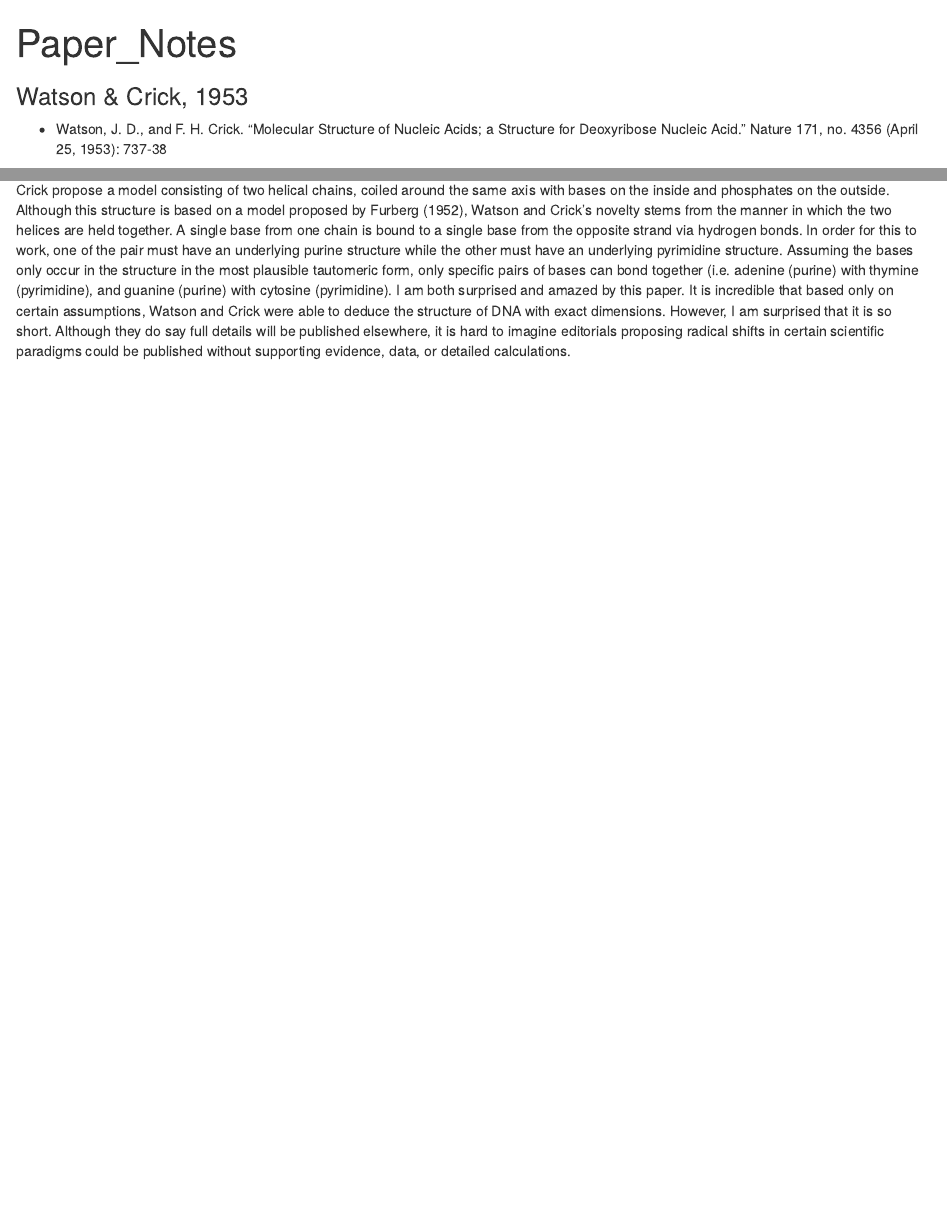
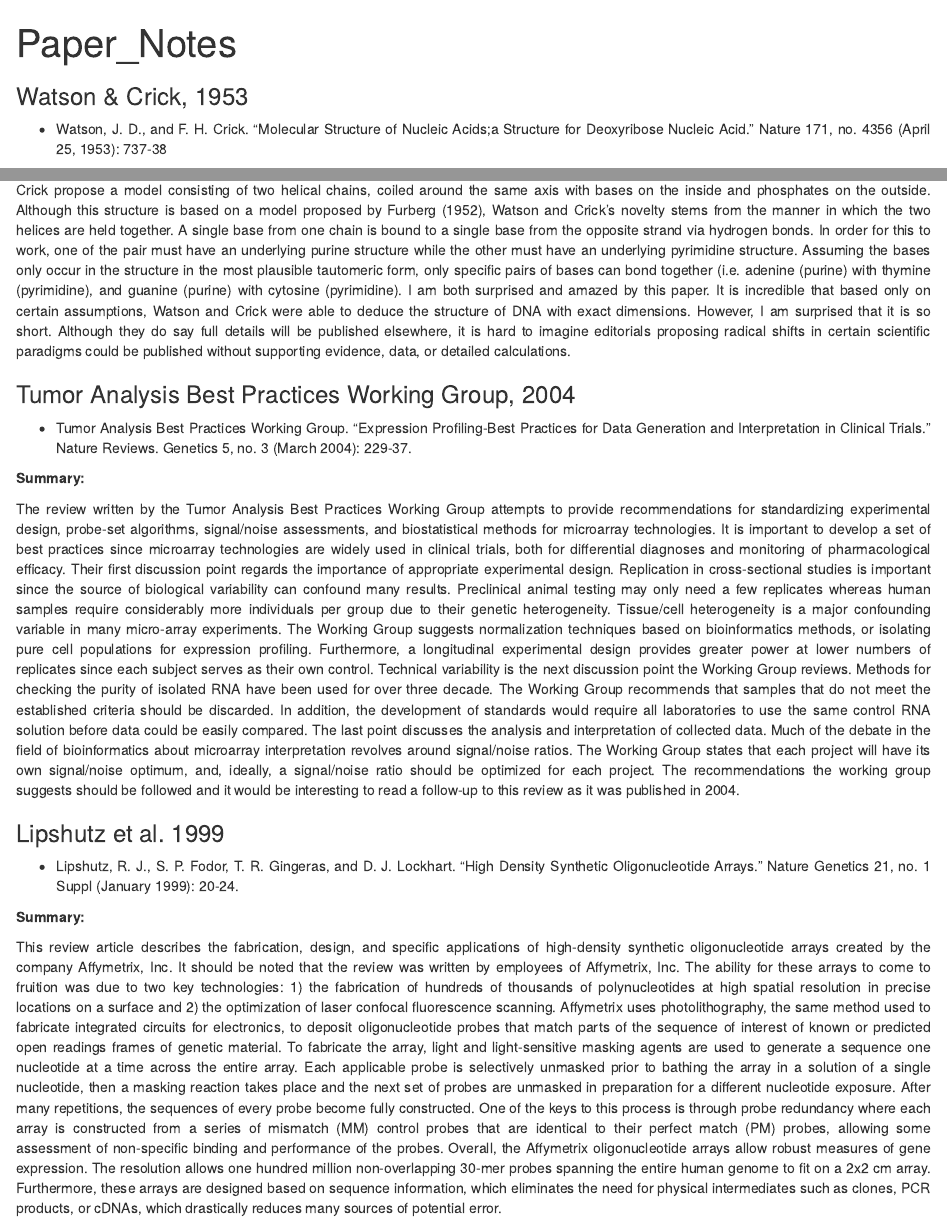
Before and after one commit to EthanLotz/Paper_Notes, an R Markdown document (Paper_Notes.Rmd): the page in a window 1100 px wide, from its top, and a second part further down, joined at a grey line. The pictures show the output file Paper_Notes.html that the author committed with the source, opened offline.

Commit message:
Paper Notes Assignment 2, Microarray technology commit

```diff
--- a/Paper_Notes.Rmd
+++ b/Paper_Notes.Rmd
@@ -10,9 +13,24 @@
+</style>
+
 ### Watson & Crick, 1953
 
-- Watson, J. D., and F. H. Crick. "Molecular Structure of Nucleic Acids;
-a Structure for Deoxyribose Nucleic Acid." Nature 171, no. 4356 (April 25,
-1953): 737-38
+- Watson, J. D., and F. H. Crick. "Molecular Structure of Nucleic Acids;a Structure for Deoxyribose Nucleic Acid." Nature 171, no. 4356 (April 25, 1953): 737-38
 
 **Summary:**
 
 In this landmark paper, Watson and Crick propose a novel structure for deoxyribonucleic acid (DNA). Prior to their work, others structures were proposed including a model consisting of three intertwined chains, with phosphate groups located internally near the fiber axis and bases on the outside (Pauling and Corey, 1953). It is argued that this structure cannot work because negatively charged phosphate groups in close proximity would repel each other. Furthermore, the van der Waals forces generated by this model would be too small to hold it together. Instead, Watson and Crick propose a model consisting of two helical chains, coiled around the same axis with bases on the inside and phosphates on the outside. Although this structure is based on a model proposed by Furberg (1952), Watson and Crick's novelty stems from the manner in which the two helices are held together. A single base from one chain is bound to a single base from the opposite strand via hydrogen bonds. In order for this to work, one of the pair must have an underlying purine structure while the other must have an underlying pyrimidine structure. Assuming the bases only occur in the structure in the most plausible tautomeric form, only specific pairs of bases can bond together (i.e. adenine (purine) with thymine (pyrimidine), and guanine (purine) with cytosine (pyrimidine). I am both surprised and amazed by this paper. It is incredible that based only on certain assumptions, Watson and Crick were able to deduce the structure of DNA with exact dimensions. However, I am surprised that it is so short. Although they do say full details will be published elsewhere, it is hard to imagine editorials proposing radical shifts in certain scientific paradigms could be published without supporting evidence, data, or detailed calculations.
+
+### Tumor Analysis Best Practices Working Group, 2004
+
+- Tumor Analysis Best Practices Working Group. "Expression Profiling-Best Practices for Data Generation and Interpretation in Clinical Trials." Nature Reviews. Genetics 5, no. 3 (March 2004): 229-37.
+
+**Summary:**
+
+The review written by the Tumor Analysis Best Practices Working Group attempts to provide recommendations for standardizing experimental design, probe-set algorithms, signal/noise assessments, and biostatistical methods for microarray technologies. It is important to develop a set of best practices since microarray technologies are widely used in clinical trials, both for differential diagnoses and monitoring of pharmacological efficacy. Their first discussion point regards the importance of appropriate experimental design. Replication in cross-sectional studies is important since the source of biological variability can confound many results. Preclinical animal testing may only need a few replicates whereas human samples require considerably more individuals per group due to their genetic heterogeneity. Tissue/cell heterogeneity is a major confounding variable in many micro-array experiments. The Working Group suggests normalization techniques based on bioinformatics methods, or isolating pure cell populations for expression profiling. Furthermore, a longitudinal experimental design provides greater power at lower numbers of replicates since each subject serves as their own control. Technical variability is the next discussion point the Working Group reviews. Methods for checking the purity of isolated RNA have been used for over three decade. The Working Group recommends that samples that do not meet the established criteria should be discarded. In addition, the development of standards would require all laboratories to use the same control RNA solution before data could be easily compared. The last point discusses the analysis and interpretation of collected data. Much of the debate in the field of bioinformatics about microarray interpretation revolves around signal/noise ratios. The Working Group states that each project will have its own signal/noise optimum, and, ideally, a signal/noise ratio should be optimized for each project. The recommendations the working group suggests should be followed and it would be interesting to read a follow-up to this review as it was published in 2004.
+
+### Lipshutz et al. 1999
+- Lipshutz, R. J., S. P. Fodor, T. R. Gingeras, and D. J. Lockhart. "High Density Synthetic Oligonucleotide Arrays." Nature Genetics 21, no. 1 Suppl (January 1999): 20-24.
+
+**Summary:**
+
+This review article describes the fabrication, design, and specific applications of high-density synthetic oligonucleotide arrays created by the company Affymetrix, Inc. It should be noted that the review was written by employees of Affymetrix, Inc. The ability for these arrays to come to fruition was due to two key technologies: 1) the fabrication of hundreds of thousands of polynucleotides at high spatial resolution in precise locations on a surface and 2) the optimization of laser confocal fluorescence scanning. Affymetrix uses photolithography, the same method used to fabricate integrated circuits for electronics, to deposit oligonucleotide probes that match parts of the sequence of interest of known or predicted open readings frames of genetic material. To fabricate the array, light and light-sensitive masking agents are used to generate a sequence one nucleotide at a time across the entire array. Each applicable probe is selectively unmasked prior to bathing the array in a solution of a single nucleotide, then a masking reaction takes place and the next set of probes are unmasked in preparation for a different nucleotide exposure. After many repetitions, the sequences of every probe become fully constructed. One of the keys to this process is through probe redundancy where each array is constructed from a series of mismatch (MM) control probes that are identical to their perfect match (PM) probes, allowing some assessment of non-specific binding and performance of the probes. Overall, the Affymetrix oligonucleotide arrays allow robust measures of gene expression. The resolution allows one hundred million non-overlapping 30-mer probes spanning the entire human genome to fit on a 2x2 cm array. Furthermore, these arrays are designed based on sequence information, which eliminates the need for physical intermediates such as clones, PCR products, or cDNAs, which drastically reduces many sources of potential error.
```
Also changed, not shown: Paper_Notes.html, Paper_Notes.Rmd (3 more changed lines).
